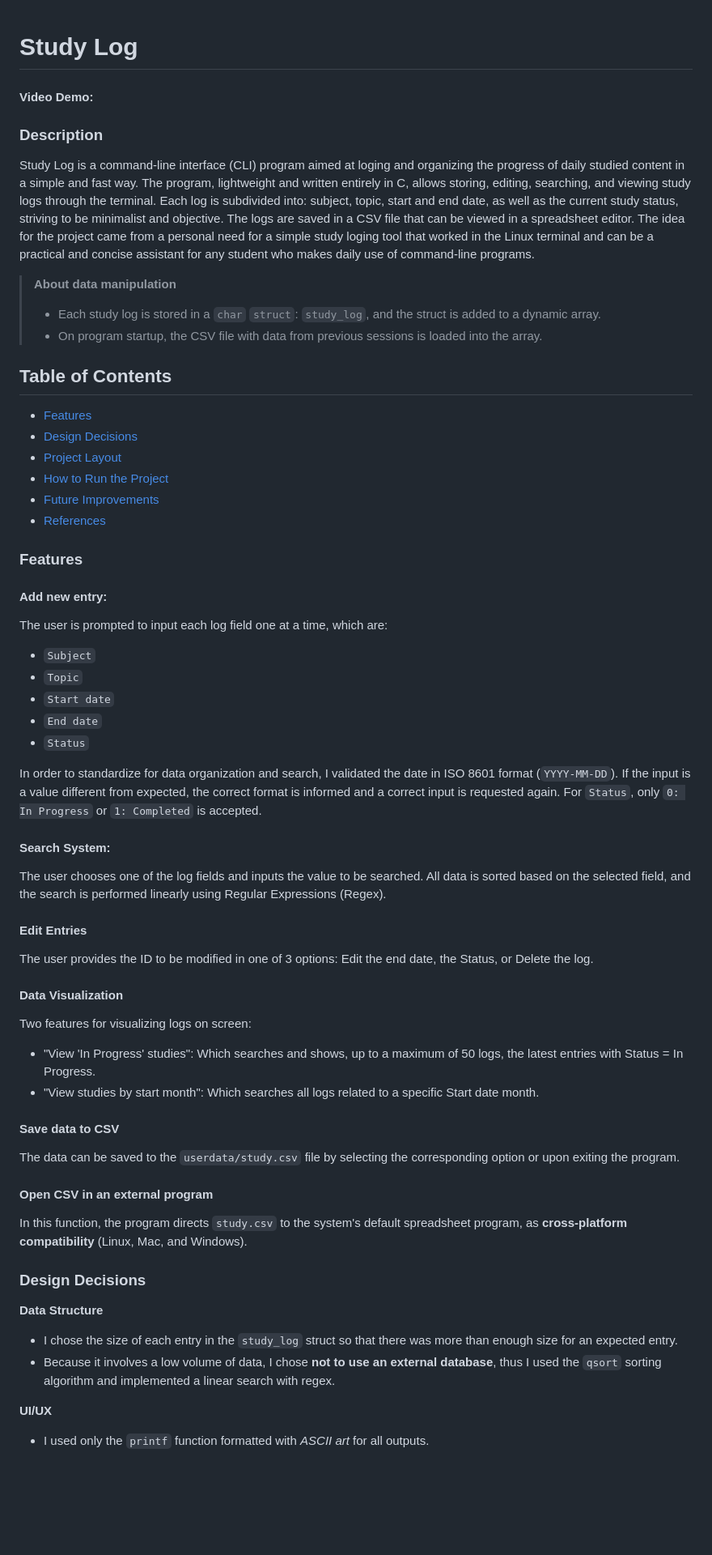
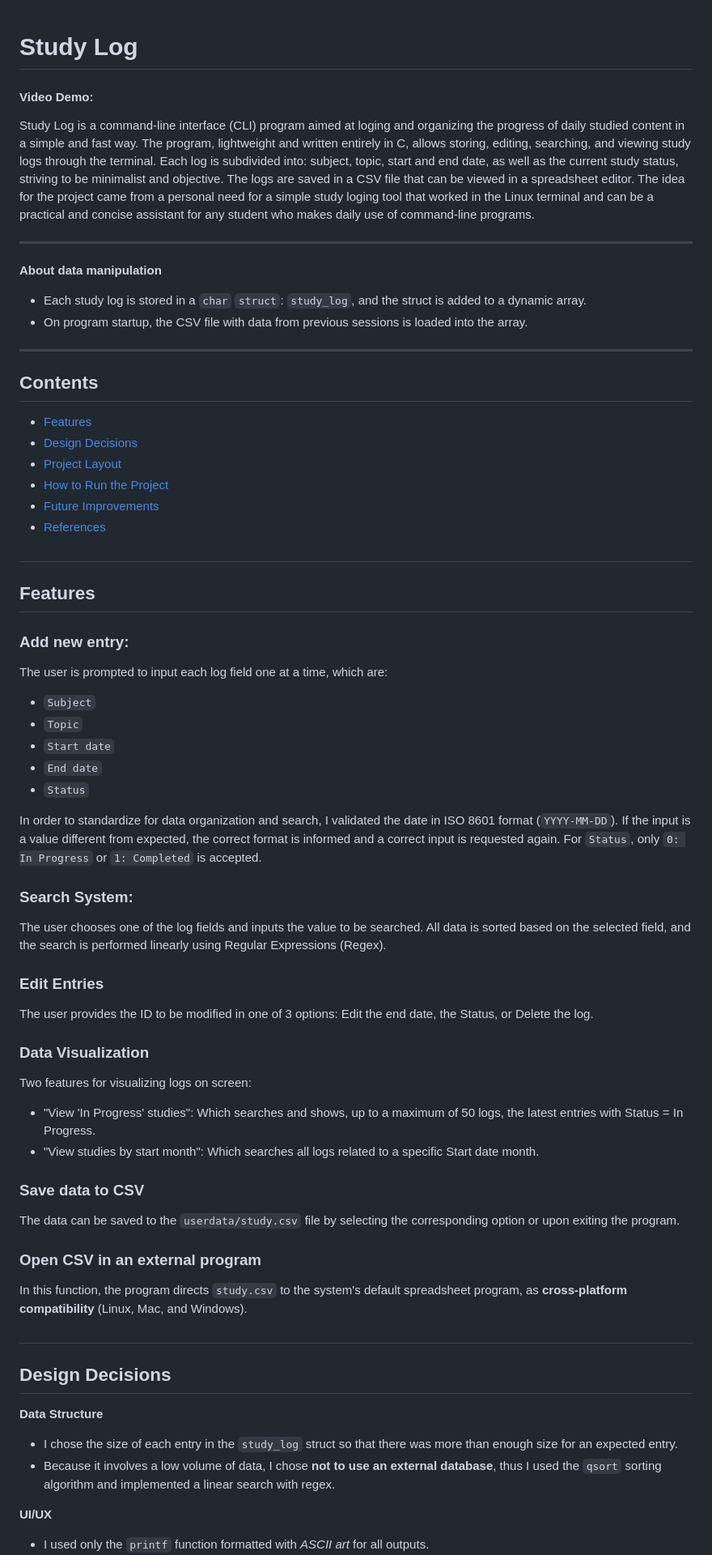
Before and after one commit to andersoncandid/cs50-final-project, a Markdown page: README.md, the part around one of its changes. Shown at 81% size. Rendered like a GitHub page; blank space fills up the shorter version.

```diff
--- a/README.md
+++ b/README.md
@@ -1,6 +1,6 @@
 # Study Log
+
 #### Video Demo:
-### Description
 
 Study Log is a command-line interface (CLI) program aimed at loging and organizing the progress of daily studied content in a simple and fast way.
 The program, lightweight and written entirely in C, allows storing, editing, searching, and viewing study logs through the terminal.
@@ -8,11 +8,16 @@ Each log is subdivided into: subject, topic, start and end date, as well as the
 The logs are saved in a CSV file that can be viewed in a spreadsheet editor.
 The idea for the project came from a personal need for a simple study loging tool that worked in the Linux terminal and can be a practical and concise assistant for any student who makes daily use of command-line programs.
 
-> **About data manipulation**
-> - Each study log is stored in a `char` `struct`: `study_log`, and the struct is added to a dynamic array.
-> - On program startup, the CSV file with data from previous sessions is loaded into the array.
+---
 
-## Table of Contents
+**About data manipulation**
+
+- Each study log is stored in a `char` `struct`: `study_log`, and the struct is added to a dynamic array.
+- On program startup, the CSV file with data from previous sessions is loaded into the array.
+
+---
+
+## Contents
 
 - [Features](#features)
 - [Design Decisions](#design-decisions)
@@ -21,10 +26,14 @@ The idea for the project came from a personal need for a simple study loging too
 - [Future Improvements](#future-improvements)
 - [References](#references)
 
-### Features
+##
 
-#### Add new entry:
+## Features
+
+### Add new entry:
+
 The user is prompted to input each log field one at a time, which are:
+
 - `Subject`
 - `Topic`
 - `Start date`
@@ -33,31 +42,41 @@ The user is prompted to input each log field one at a time, which are:
 
 In order to standardize for data organization and search, I validated the date in ISO 8601 format (`YYYY-MM-DD`). If the input is a value different from expected, the correct format is informed and a correct input is requested again. For `Status`, only `0: In Progress` or `1: Completed` is accepted.
 
-#### Search System:
+### Search System:
+
 The user chooses one of the log fields and inputs the value to be searched.
 All data is sorted based on the selected field, and the search is performed linearly using Regular Expressions (Regex).
 
-#### Edit Entries
+### Edit Entries
+
 The user provides the ID to be modified in one of 3 options: Edit the end date, the Status, or Delete the log.
 
-#### Data Visualization
+### Data Visualization
+
 Two features for visualizing logs on screen:
+
 - "View 'In Progress' studies": Which searches and shows, up to a maximum of 50 logs, the latest entries with Status = In Progress.
 - "View studies by start month": Which searches all logs related to a specific Start date month.
 
-#### Save data to CSV
+### Save data to CSV
+
 The data can be saved to the `userdata/study.csv` file by selecting the corresponding option or upon exiting the program.
 
-#### Open CSV in an external program
+### Open CSV in an external program
+
 In this function, the program directs `study.csv` to the system's default spreadsheet program, as **cross-platform compatibility** (Linux, Mac, and Windows).
 
-### Design Decisions
+##
+
+## Design Decisions
 
 **Data Structure**
+
 - I chose the size of each entry in the `study_log` struct so that there was more than enough size for an expected entry.
 - Because it involves a low volume of data, I chose **not to use an external database**, thus I used the `qsort` sorting algorithm and implemented a linear search with regex.
 
 **UI/UX**
+
 - I used only the `printf` function formatted with _ASCII art_ for all outputs.
 - The main menu appears automatically only at program startup, and after each feature's execution, the user can print it again via command.
 - Before completing any critical action (such as adding, editing, deleting, or saving), a confirmation of the action is requested from the user.
```
Also changed, not shown: other parts of README.md (+36 -19 lines).
